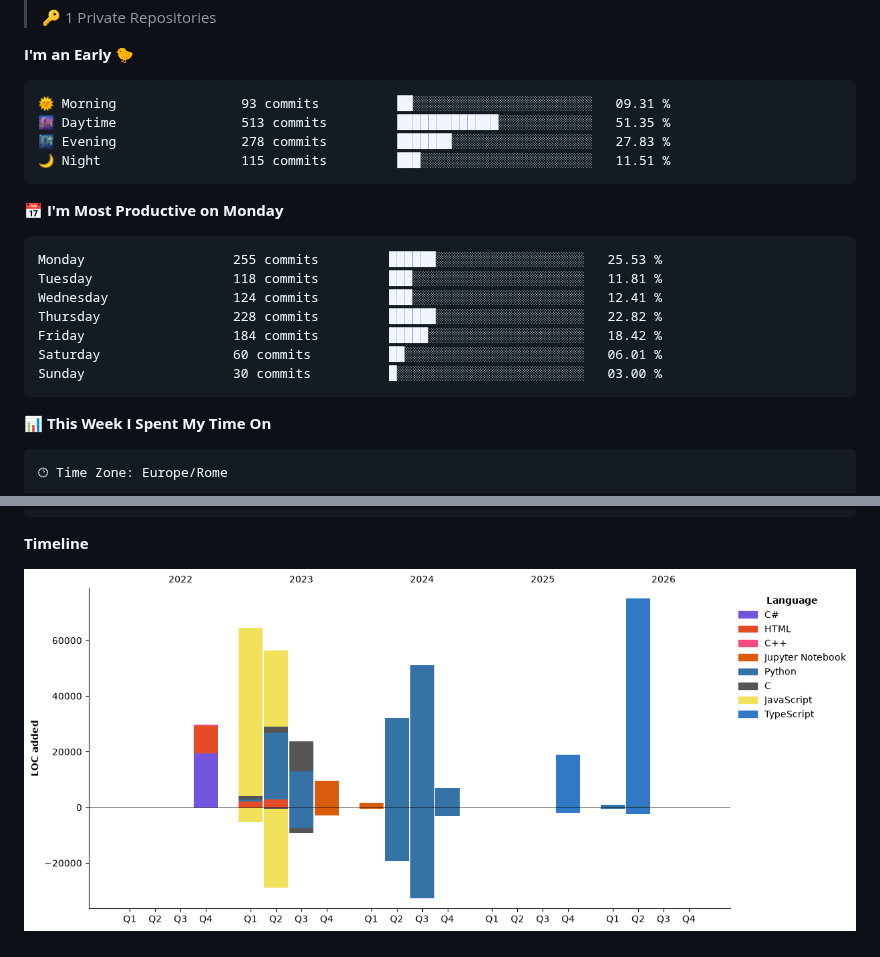
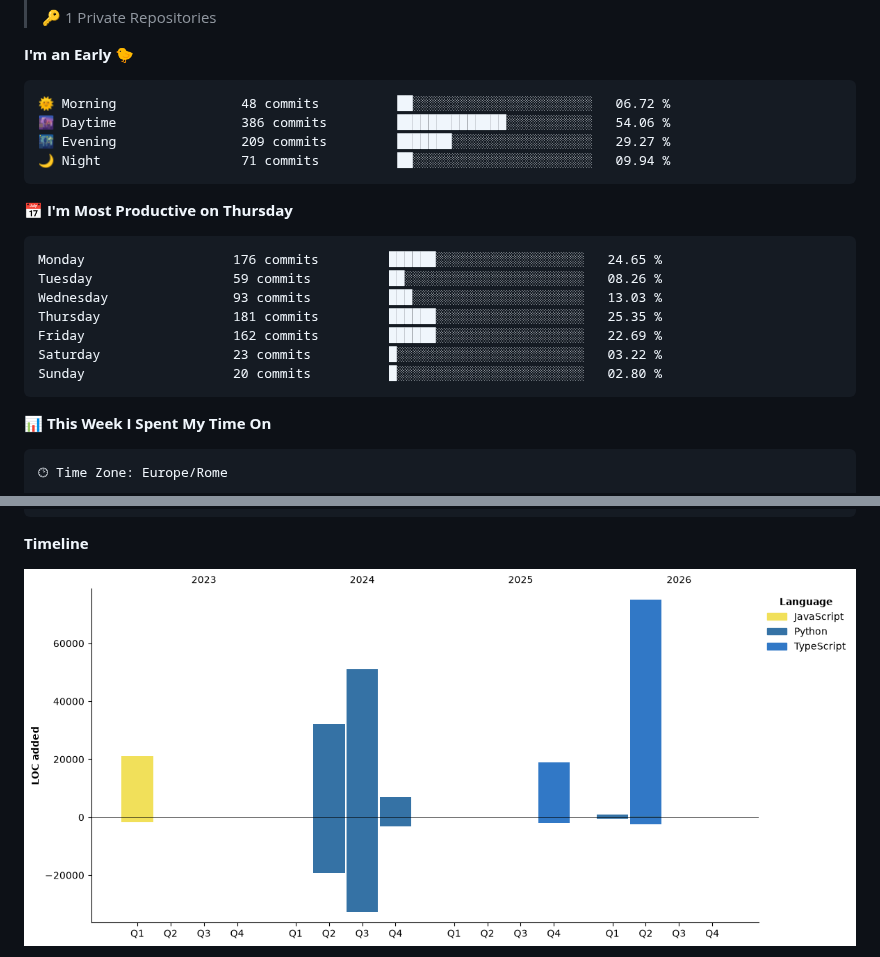
Before and after one commit to figimodi/figimodi, a Markdown page: README.md, 2 parts joined by grey strips. GitHub-like rendering; pictures changed too: assets/bar_graph.png.

Commit message:
Updated with Dev Metrics

````diff
--- a/README.md
+++ b/README.md
@@ -33,21 +33,21 @@
 **I'm an Early 🐤**
 
 ```text
-🌞 Morning                93 commits          ██░░░░░░░░░░░░░░░░░░░░░░░   09.31 %
-🌆 Daytime                513 commits         █████████████░░░░░░░░░░░░   51.35 %
-🌃 Evening                278 commits         ███████░░░░░░░░░░░░░░░░░░   27.83 %
-🌙 Night                  115 commits         ███░░░░░░░░░░░░░░░░░░░░░░   11.51 %
+🌞 Morning                48 commits          ██░░░░░░░░░░░░░░░░░░░░░░░   06.72 %
+🌆 Daytime                386 commits         ██████████████░░░░░░░░░░░   54.06 %
+🌃 Evening                209 commits         ███████░░░░░░░░░░░░░░░░░░   29.27 %
+🌙 Night                  71 commits          ██░░░░░░░░░░░░░░░░░░░░░░░   09.94 %
 ```
-📅 **I'm Most Productive on Monday**
+📅 **I'm Most Productive on Thursday**
 
 ```text
-Monday                   255 commits         ██████░░░░░░░░░░░░░░░░░░░   25.53 %
-Tuesday                  118 commits         ███░░░░░░░░░░░░░░░░░░░░░░   11.81 %
-Wednesday                124 commits         ███░░░░░░░░░░░░░░░░░░░░░░   12.41 %
-Thursday                 228 commits         ██████░░░░░░░░░░░░░░░░░░░   22.82 %
-Friday                   184 commits         █████░░░░░░░░░░░░░░░░░░░░   18.42 %
-Saturday                 60 commits          ██░░░░░░░░░░░░░░░░░░░░░░░   06.01 %
-Sunday                   30 commits          █░░░░░░░░░░░░░░░░░░░░░░░░   03.00 %
+Monday                   176 commits         ██████░░░░░░░░░░░░░░░░░░░   24.65 %
+Tuesday                  59 commits          ██░░░░░░░░░░░░░░░░░░░░░░░   08.26 %
+Wednesday                93 commits          ███░░░░░░░░░░░░░░░░░░░░░░   13.03 %
+Thursday                 181 commits         ██████░░░░░░░░░░░░░░░░░░░   25.35 %
+Friday                   162 commits         ██████░░░░░░░░░░░░░░░░░░░   22.69 %
+Saturday                 23 commits          █░░░░░░░░░░░░░░░░░░░░░░░░   03.22 %
+Sunday                   20 commits          █░░░░░░░░░░░░░░░░░░░░░░░░   02.80 %
 ```
 
 
````
Also changed, not shown: other parts of README.md (+1 -1 lines).
